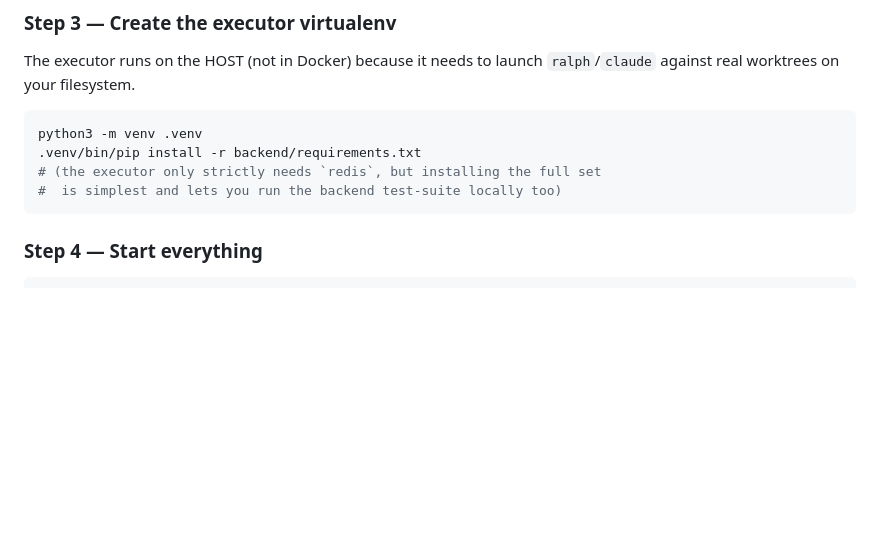
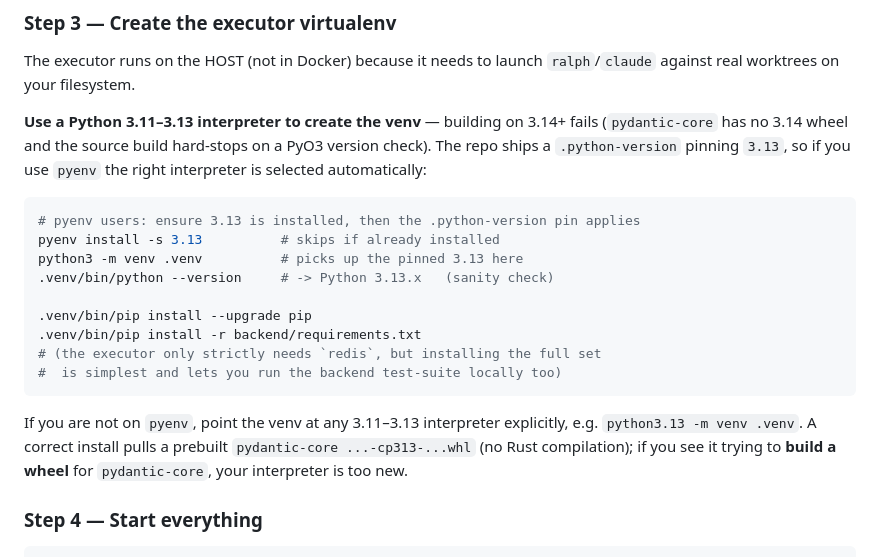
Before and after one commit to HenryH304/dev-harness, a Markdown page: README.md, the part around one of its changes. Rendered like a GitHub page; blank space fills up the shorter version.

````diff
--- a/README.md
+++ b/README.md
@@ -83,12 +111,27 @@ bash scripts/init-beads-remote.sh ~/Projects/my-app
 The executor runs on the HOST (not in Docker) because it needs to launch
 `ralph`/`claude` against real worktrees on your filesystem.
 
+**Use a Python 3.11–3.13 interpreter to create the venv** — building on 3.14+
+fails (`pydantic-core` has no 3.14 wheel and the source build hard-stops on a
+PyO3 version check). The repo ships a `.python-version` pinning `3.13`, so if you
+use `pyenv` the right interpreter is selected automatically:
+
 ```sh
-python3 -m venv .venv
+# pyenv users: ensure 3.13 is installed, then the .python-version pin applies
+pyenv install -s 3.13          # skips if already installed
+python3 -m venv .venv          # picks up the pinned 3.13 here
+.venv/bin/python --version     # -> Python 3.13.x   (sanity check)
+
+.venv/bin/pip install --upgrade pip
 .venv/bin/pip install -r backend/requirements.txt
 # (the executor only strictly needs `redis`, but installing the full set
 #  is simplest and lets you run the backend test-suite locally too)
 ```
+
+If you are not on `pyenv`, point the venv at any 3.11–3.13 interpreter
+explicitly, e.g. `python3.13 -m venv .venv`. A correct install pulls a prebuilt
+`pydantic-core ...-cp313-...whl` (no Rust compilation); if you see it trying to
+**build a wheel** for `pydantic-core`, your interpreter is too new.
 
 ### Step 4 — Start everything
 
````
Also changed, not shown: other parts of README.md (+29 -1 lines), docs/images/board.png (added), docs/images/dashboard.png (added), docs/images/settings.png (added).
